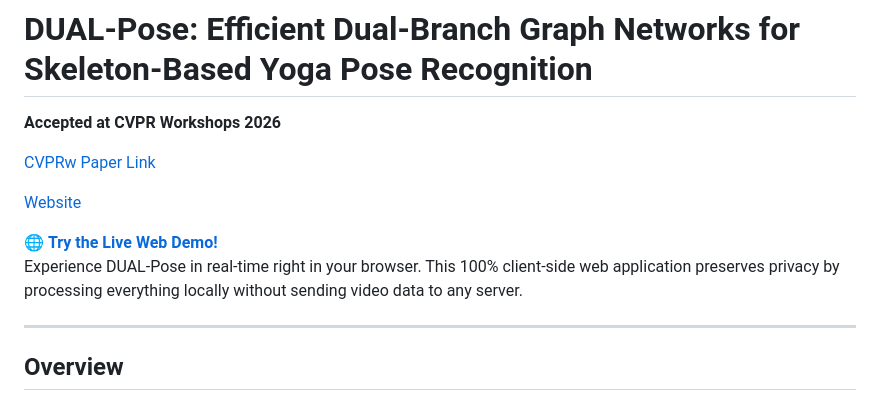
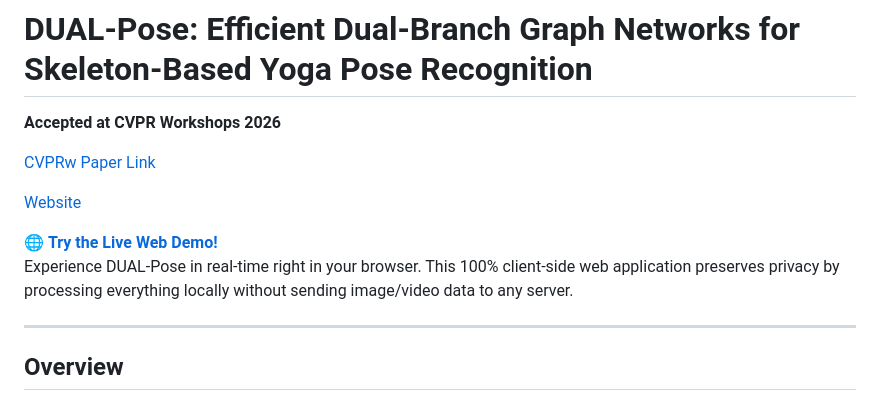
Before and after one commit to rashiniyasp/Dual_Pose, a Markdown page: README.md, the part around the change. GitHub-like rendering.

```diff
--- a/README.md
+++ b/README.md
@@ -7,7 +7,7 @@
 [Website](https://rashiniyasp.github.io/Dual_Pose/)
 
 🌐 **[Try the Live Web Demo!](https://rashiniyasp.github.io/Dual_Pose/static/index.html)**
-Experience DUAL-Pose in real-time right in your browser. This 100% client-side web application preserves privacy by processing everything locally without sending video data to any server.
+Experience DUAL-Pose in real-time right in your browser. This 100% client-side web application preserves privacy by processing everything locally without sending image/video data to any server.
 
 ---
 
```
